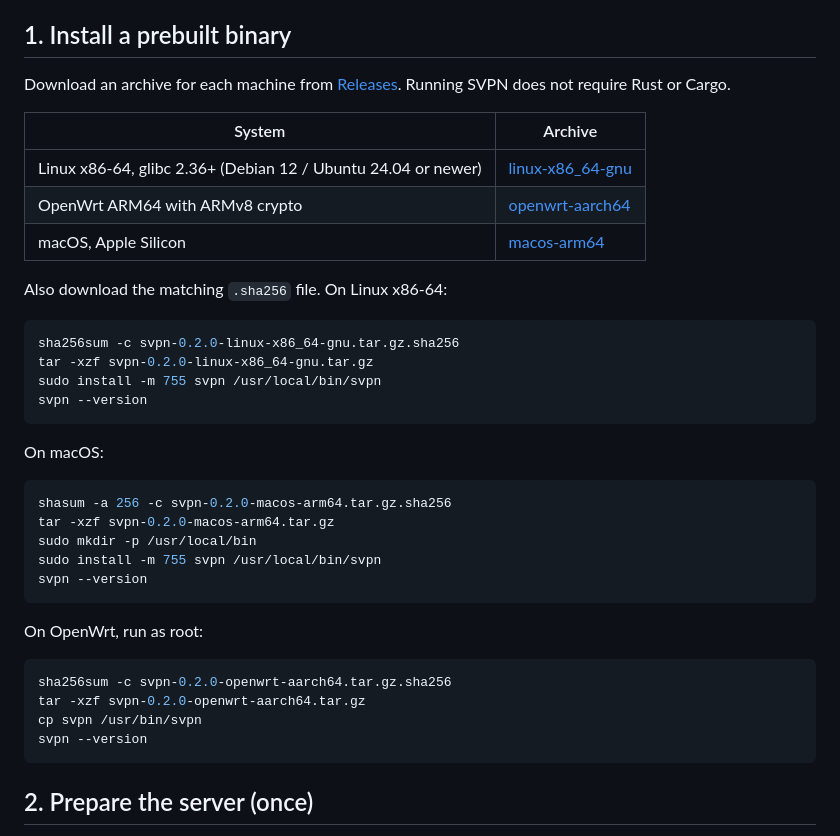
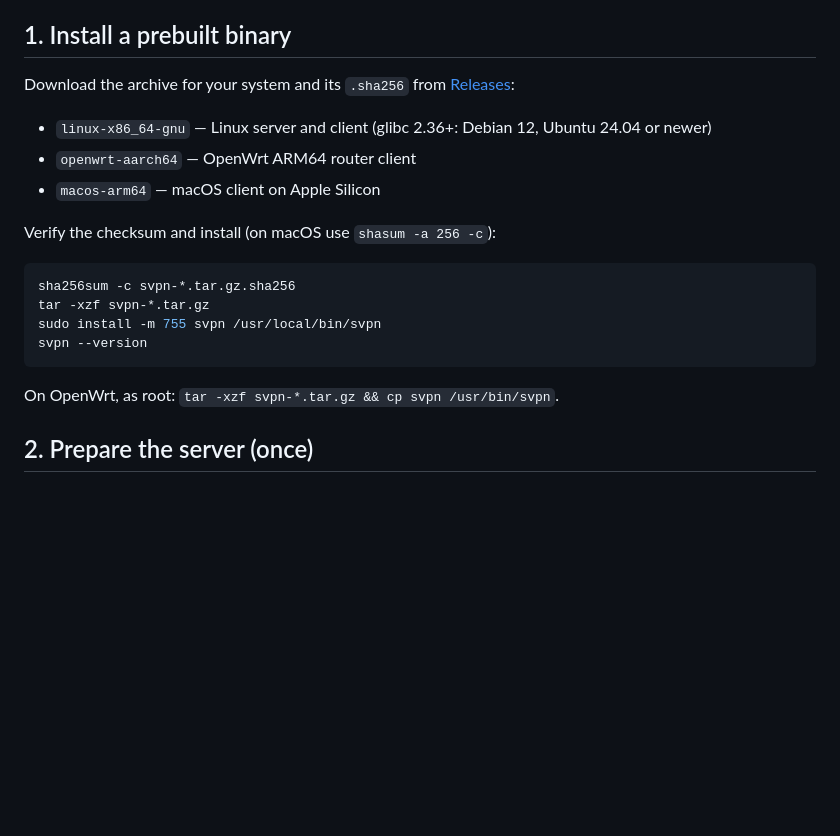
Before and after one commit to vadv/svpn, a Markdown page: README.en.md, the part around the change. Drawn GitHub-style; blank space fills up the shorter version.

````diff
--- a/README.en.md
+++ b/README.en.md
@@ -28,42 +28,24 @@ real traffic.
 
 ## 1. Install a prebuilt binary
 
-Download an archive for each machine from [Releases](https://github.com/vadv/svpn/releases/tag/v0.2.0).
-Running SVPN does not require Rust or Cargo.
+Download the archive for your system and its `.sha256` from
+[Releases](https://github.com/vadv/svpn/releases):
 
-| System | Archive |
-| --- | --- |
-| Linux x86-64, glibc 2.36+ (Debian 12 / Ubuntu 24.04 or newer) | [linux-x86_64-gnu](https://github.com/vadv/svpn/releases/download/v0.2.0/svpn-0.2.0-linux-x86_64-gnu.tar.gz) |
-| OpenWrt ARM64 with ARMv8 crypto | [openwrt-aarch64](https://github.com/vadv/svpn/releases/download/v0.2.0/svpn-0.2.0-openwrt-aarch64.tar.gz) |
-| macOS, Apple Silicon | [macos-arm64](https://github.com/vadv/svpn/releases/download/v0.2.0/svpn-0.2.0-macos-arm64.tar.gz) |
+- `linux-x86_64-gnu` — Linux server and client (glibc 2.36+: Debian 12,
+  Ubuntu 24.04 or newer)
+- `openwrt-aarch64` — OpenWrt ARM64 router client
+- `macos-arm64` — macOS client on Apple Silicon
 
-Also download the matching `.sha256` file. On Linux x86-64:
+Verify the checksum and install (on macOS use `shasum -a 256 -c`):
 
 ```sh
-sha256sum -c svpn-0.2.0-linux-x86_64-gnu.tar.gz.sha256
-tar -xzf svpn-0.2.0-linux-x86_64-gnu.tar.gz
+sha256sum -c svpn-*.tar.gz.sha256
+tar -xzf svpn-*.tar.gz
 sudo install -m 755 svpn /usr/local/bin/svpn
 svpn --version
 ```
 
-On macOS:
-
-```sh
-shasum -a 256 -c svpn-0.2.0-macos-arm64.tar.gz.sha256
-tar -xzf svpn-0.2.0-macos-arm64.tar.gz
-sudo mkdir -p /usr/local/bin
-sudo install -m 755 svpn /usr/local/bin/svpn
-svpn --version
-```
-
-On OpenWrt, run as root:
-
-```sh
-sha256sum -c svpn-0.2.0-openwrt-aarch64.tar.gz.sha256
-tar -xzf svpn-0.2.0-openwrt-aarch64.tar.gz
-cp svpn /usr/bin/svpn
-svpn --version
-```
+On OpenWrt, as root: `tar -xzf svpn-*.tar.gz && cp svpn /usr/bin/svpn`.
 
 ## 2. Prepare the server (once)
 
````
Also changed, not shown: README.md (+10 -28 lines).
